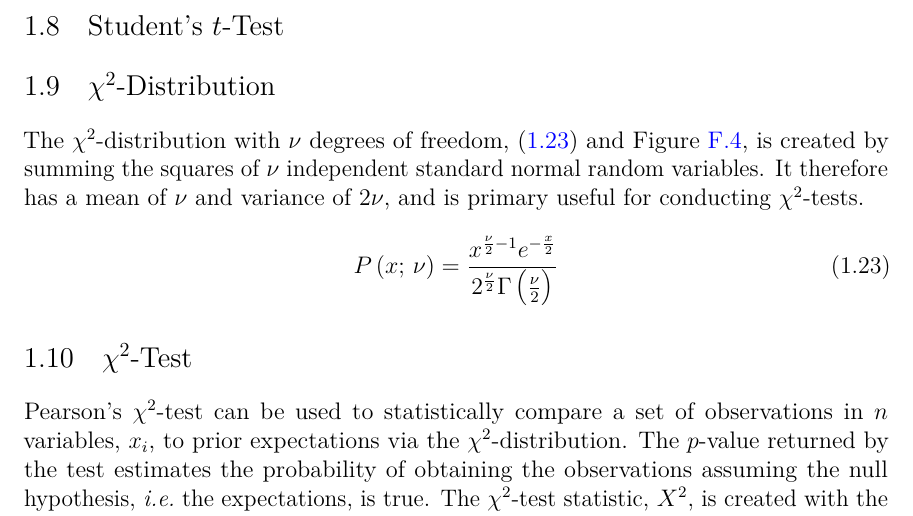
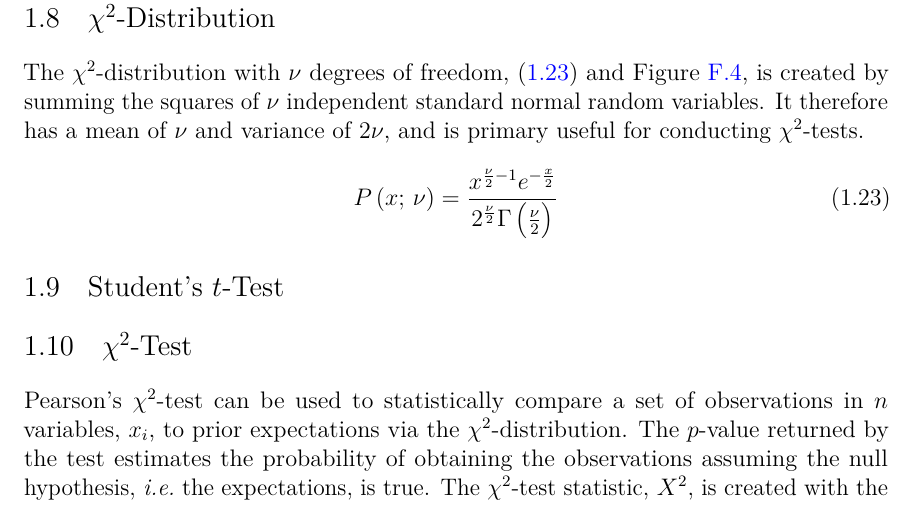
Before and after one commit to mepland/data_science_notes, a LaTeX thesis (ds_notes-epland.tex, which reads sections/stats.tex): part of page 14 of 87, cut at the place of the change. Compiled offline with pdfLaTeX.

Commit message:
reorder t-test

```diff
--- a/sections/stats.tex
+++ b/sections/stats.tex
@@ -311,12 +311,6 @@ and variance of $\infty$ for $\nu =2$ and $\nu / \left(\nu-2\right)$ for $\nu >
 
 %%%%%%%%%%%%%%%%%%%%%%%%%%%%%%%%%%%%%%%%%%%%%%%%%%%%%%%%
 %%%%%%%%%%%%%%%%%%%%%%%%%%%%%%%%%%%%%%%%%%%%%%%%%%%%%%%%
-\section{Student's \texorpdfstring{$t$}{t}-Test}
-\label{stats:t_test}
-% TODO
-
-%%%%%%%%%%%%%%%%%%%%%%%%%%%%%%%%%%%%%%%%%%%%%%%%%%%%%%%%
-%%%%%%%%%%%%%%%%%%%%%%%%%%%%%%%%%%%%%%%%%%%%%%%%%%%%%%%%
 \section{\texorpdfstring{$\chi^{2}$-Distribution}{Chi-Squared Distribution}}
 \label{stats:chi2_dist}
 
@@ -332,6 +326,12 @@ x^{\frac{\nu}{2} - 1} e^{-\frac{x}{2}}
 }{
 2^{\frac{\nu}{2}} \Gamma\left(\frac{\nu}{2}\right)}
 \end{equation}
+
+%%%%%%%%%%%%%%%%%%%%%%%%%%%%%%%%%%%%%%%%%%%%%%%%%%%%%%%%
+%%%%%%%%%%%%%%%%%%%%%%%%%%%%%%%%%%%%%%%%%%%%%%%%%%%%%%%%
+\section{Student's \texorpdfstring{$t$}{t}-Test}
+\label{stats:t_test}
+% TODO
 
 %%%%%%%%%%%%%%%%%%%%%%%%%%%%%%%%%%%%%%%%%%%%%%%%%%%%%%%%
 %%%%%%%%%%%%%%%%%%%%%%%%%%%%%%%%%%%%%%%%%%%%%%%%%%%%%%%%
```
